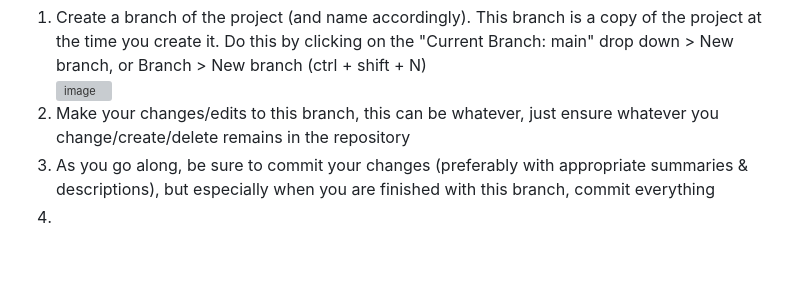
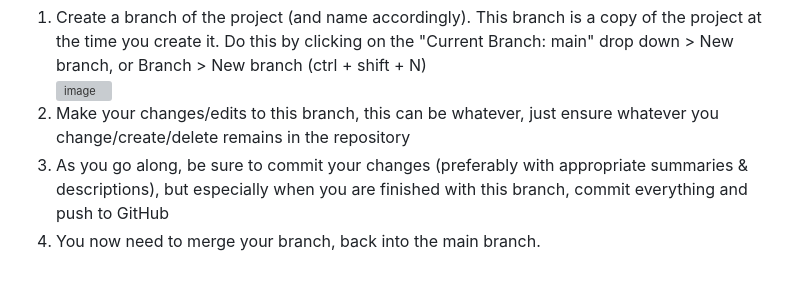
Before and after one commit to ConstantSeal592/Caistorians_Website, a Markdown page: README.md, the part around the change. GitHub-like rendering; blank space fills up the shorter version; grey boxes are pictures that could not be loaded.

```diff
--- a/README.md
+++ b/README.md
@@ -41,6 +41,6 @@ Working (This is up for debate, feel free to make suggestions):
 <li>Create a branch of the project (and name accordingly). This branch is a copy of the project at the time you create it. Do this by clicking on the "Current Branch: main" drop down > New branch, or Branch > New branch (ctrl + shift + N)</li>
 <img width="456" height="325" alt="image" src="https://github.com/user-attachments/assets/19981df2-7540-4aff-9281-195c7cd671e5" />
 <li>Make your changes/edits to this branch, this can be whatever, just ensure whatever you change/create/delete remains in the repository</li>
-<li>As you go along, be sure to commit your changes (preferably with appropriate summaries & descriptions), but especially when you are finished with this branch, commit everything</li>
-<li></li>
+<li>As you go along, be sure to commit your changes (preferably with appropriate summaries & descriptions), but especially when you are finished with this branch, commit everything and push to GitHub</li>
+<li>You now need to merge your branch, back into the main branch.</li>
 </ol>
```
